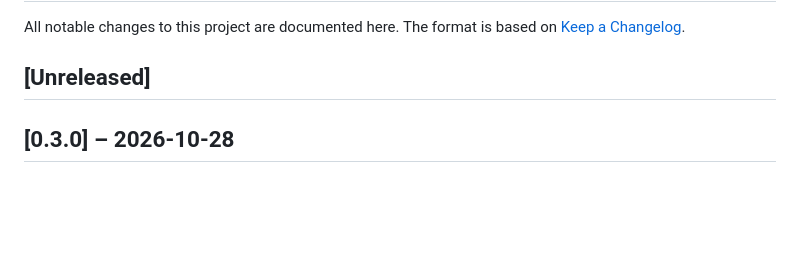
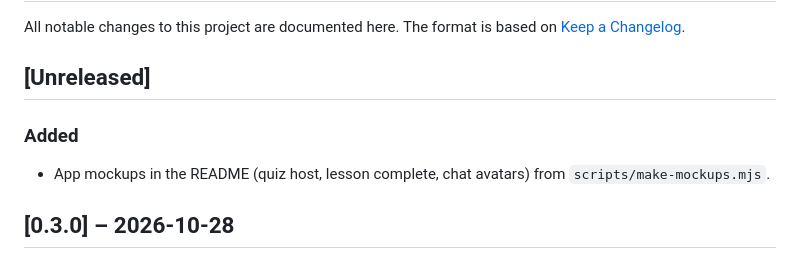
Before and after one commit to rofldark/roundimals, a Markdown page: CHANGELOG.md, the part around the change. GitHub-like rendering; blank space fills up the shorter version.

```diff
--- a/CHANGELOG.md
+++ b/CHANGELOG.md
@@ -4,6 +4,8 @@ All notable changes to this project are documented here.
 The format is based on [Keep a Changelog](https://keepachangelog.com/en/1.1.0/).
 
 ## [Unreleased]
+### Added
+- App mockups in the README (quiz host, lesson complete, chat avatars) from `scripts/make-mockups.mjs`.
 
 ## [0.3.0] – 2026-10-28
 ### Added
```
Also changed, not shown: README.md (+6 -0 lines), docs/img/mockups.png (added), 1 other file.
